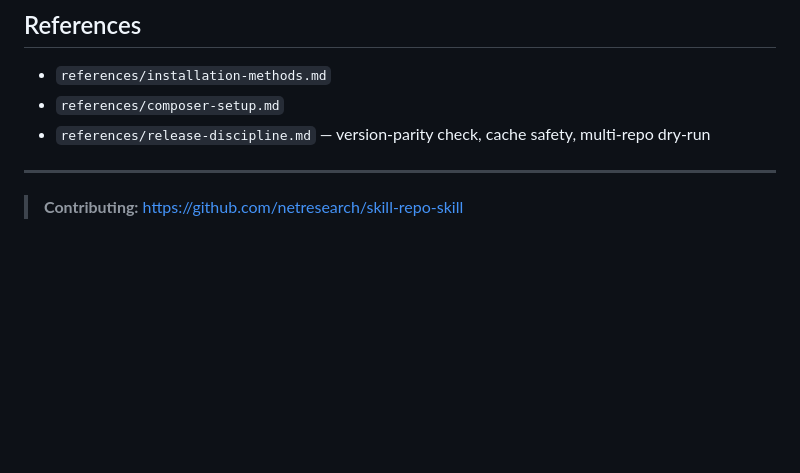
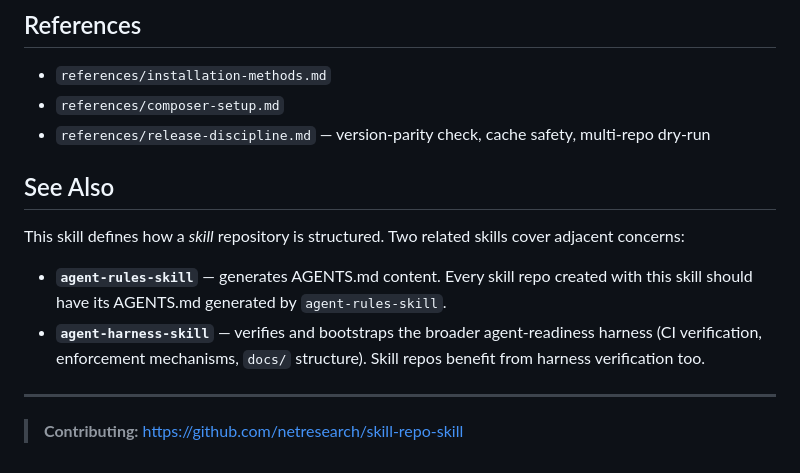
Before and after one commit to netresearch/skill-repo-skill, a Markdown page: skills/skill-repo/SKILL.md, the part around the change. Rendered like a GitHub page; blank space fills up the shorter version.

Commit message:
docs: add See Also section linking agent-rules and agent-harness
Make the relationship between the three repo-readiness skills discoverable
from this skill's SKILL.md. agent-rules generates AGENTS.md; agent-harness
verifies broader agent-readiness; this skill defines skill-repo structure.

```diff
--- a/skills/skill-repo/SKILL.md
+++ b/skills/skill-repo/SKILL.md
@@ -120,6 +120,13 @@ scripts/validate-skill.sh
 - `references/composer-setup.md`
 - `references/release-discipline.md` — version-parity check, cache safety, multi-repo dry-run
 
+## See Also
+
+This skill defines how a *skill* repository is structured. Two related skills cover adjacent concerns:
+
+- **`agent-rules-skill`** — generates AGENTS.md content. Every skill repo created with this skill should have its AGENTS.md generated by `agent-rules-skill`.
+- **`agent-harness-skill`** — verifies and bootstraps the broader agent-readiness harness (CI verification, enforcement mechanisms, `docs/` structure). Skill repos benefit from harness verification too.
+
 ---
 
 > **Contributing:** https://github.com/netresearch/skill-repo-skill
```
